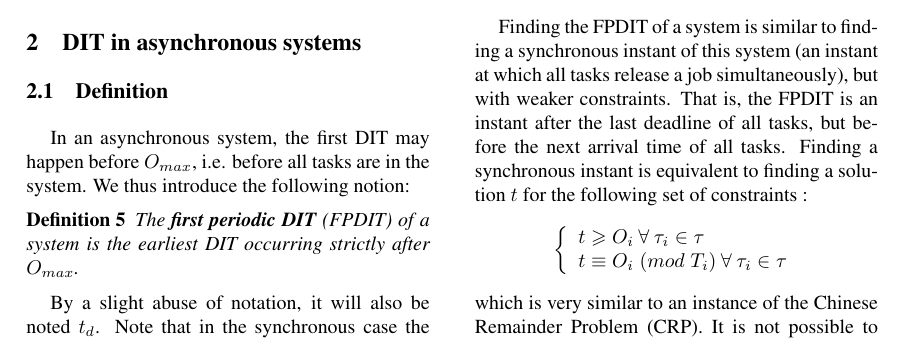
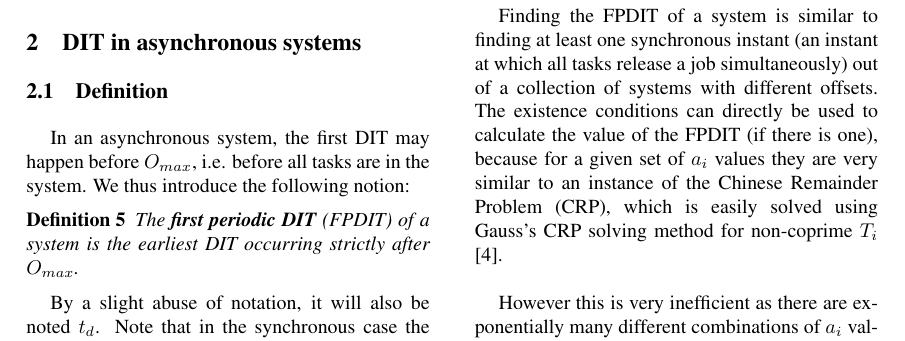
Before and after one commit to kidaa30/ece-dit-paper, a LaTeX paper (dit-paper_ieee.tex): part of page 3 of 7, cut so that both start at the same text. Compiled offline with pdfLaTeX.

Commit message:
- shortened FPDIT calculation text

```diff
--- a/dit-paper_ieee.tex
+++ b/dit-paper_ieee.tex
@@ -336,19 +336,10 @@ Keywords: Real-time systems, C-space, WCET, sensitivity analysis
 		no FPDIT (and no other DIT than $t=0$).
 
 	\subsection{Solving the modular system}
-		Finding the FPDIT of a system is similar to finding a synchronous instant of
-		this system (an instant at which all tasks release a job simultaneously), but
-		with weaker constraints. That is, the FPDIT is an instant after the last
-		deadline of all tasks, but before the next arrival time of all tasks. Finding
-		a synchronous instant is equivalent to finding a solution $t$ for the
-		following set of constraints :
-		\[
-			\left\{
-			\begin{array}{l}
-				t \geqslant O_i \: \forall \: \tau_i \in \tau \\
-				t \equiv O_i \; (mod \; T_i) \: \forall \: \tau_i \in \tau \\
-			\end{array}
-			\right.
-		\]
-		which is very similar to an instance of the Chinese Remainder Problem (CRP). It
-		is not possible to directly use a solver for the CRP (such as Gauss's
+		Finding the FPDIT of a system is similar to finding at least one synchronous
+		instant (an instant at which all tasks release a job simultaneously) out of a
+		collection of systems with different offsets. The existence conditions can
+		directly be used to calculate the value of the FPDIT (if there is one),
+		because for a given set of $a_i$ values they are very similar to an instance
+		of the Chinese Remainder Problem (CRP), which is easily solved using Gauss's
+		CRP solving method for non-coprime $T_i$ \cite{gauss1965disquisitiones}. \\
@@ -359 +346,3 @@ Keywords: Real-time systems, C-space, WCET, sensitivity analysis
 
+		However this is very inefficient as there are exponentially many different
+		combinations of $a_i$ values in the number of tasks. A better method for finding the FPDIT consists in splitting Gauss's
```
Also changed, not shown: dit-paper_ieee.tex (33 more changed lines).
